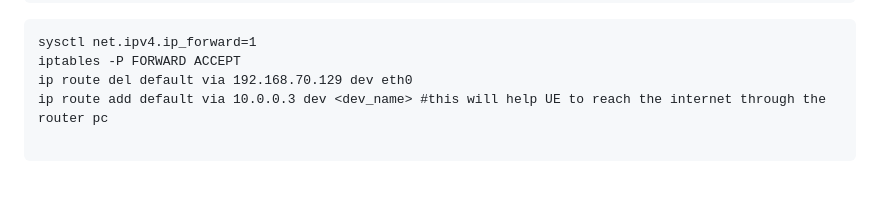
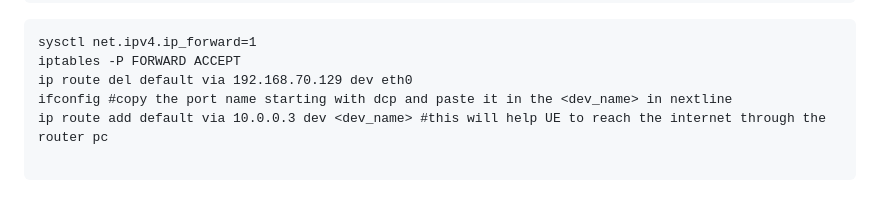
Before and after one commit to 5g-ucl-idrbt/5G-ovs-slicing, a Markdown page: README.md, the part around the change. GitHub-like rendering.

````diff
--- a/README.md
+++ b/README.md
@@ -78,6 +78,7 @@ apt install -y iptables
 sysctl net.ipv4.ip_forward=1
 iptables -P FORWARD ACCEPT
 ip route del default via 192.168.70.129 dev eth0
+ifconfig #copy the port name starting with dcp and paste it in the <dev_name> in nextline
 ip route add default via 10.0.0.3 dev <dev_name> #this will help UE to reach the internet through the router pc
 
 ```
````
